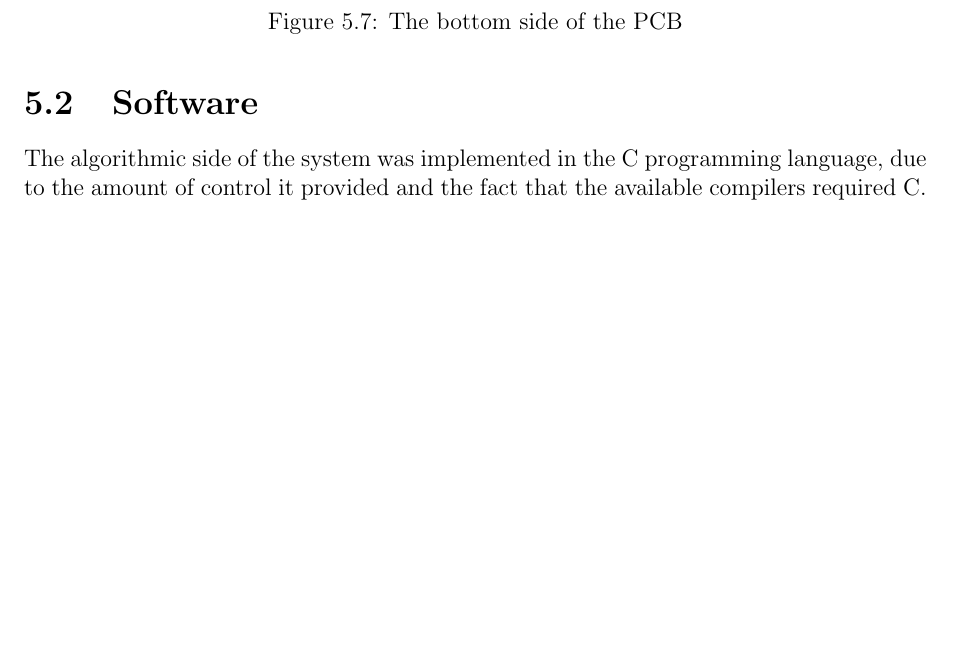
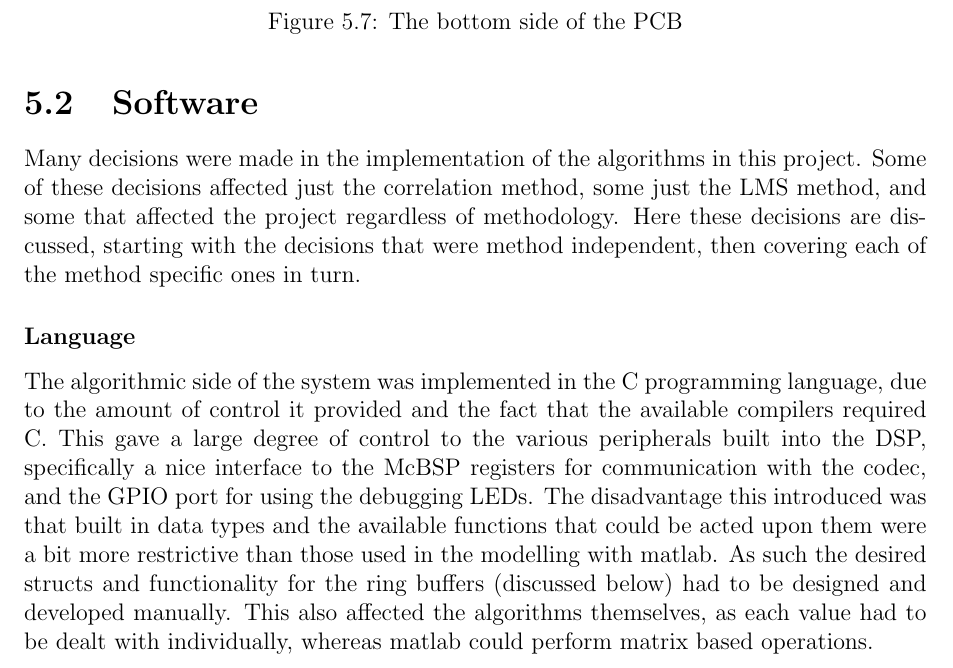
Before and after one commit to Scarzy/3YP-Noise-Cancelling-Headphones, a LaTeX thesis (reports/final_report/final.tex, which reads reports/final_report/softimple.tex): part of page 28 of 39, cut so that both start at the same text, the shorter picture padded with empty space. Compiled offline with pdfLaTeX.

Commit message:
Add some details about implementation
Add some text to explain how the section is structured
Add some details relating to the language used

```diff
--- a/reports/final_report/softimple.tex
+++ b/reports/final_report/softimple.tex
@@ -1,5 +1,15 @@
 \section{Software}
+Many decisions were made in the implementation of the algorithms in this project.
+Some of these decisions affected just the correlation method, some just the LMS method, and some that affected the project regardless of methodology.
+Here these decisions are discussed, starting with the decisions that were method independent, then covering each of the method specific ones in turn.
+
+\subsubsection{Language}
+
 The algorithmic side of the system was implemented in the C programming language, due to the amount of control it provided and the fact that the available compilers required C.
+This gave a large degree of control to the various peripherals built into the DSP, specifically a nice interface to the McBSP registers for communication with the codec, and the GPIO port for using the debugging LEDs.
+The disadvantage this introduced was that built in data types and the available functions that could be acted upon them were a bit more restrictive than those used in the modelling with matlab.
+As such the desired structs and functionality for the ring buffers (discussed below) had to be designed and developed manually.
+This also affected the algorithms themselves, as each value had to be dealt with individually, whereas matlab could perform matrix based operations.
 
 \subsubsection{Ring Buffers}
 
```
